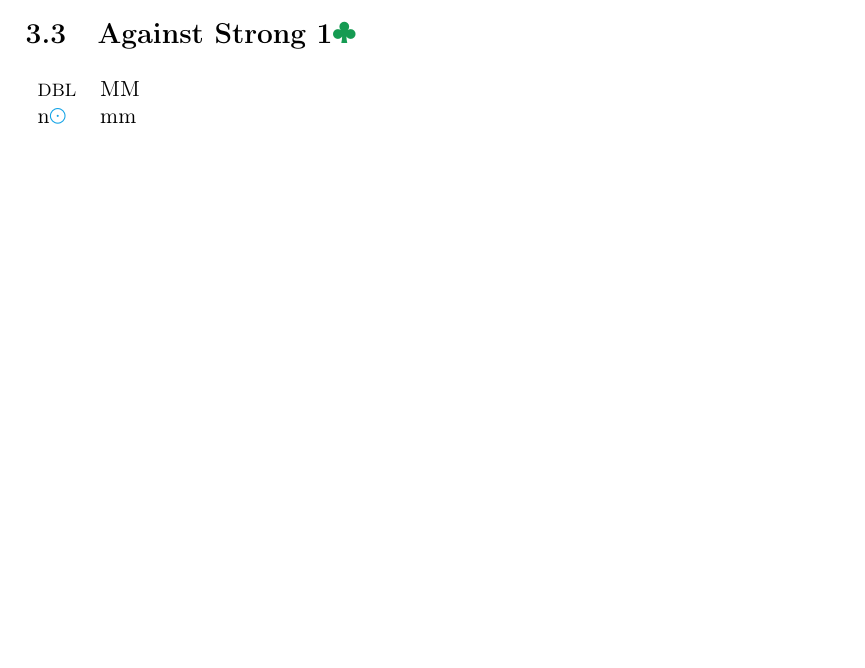
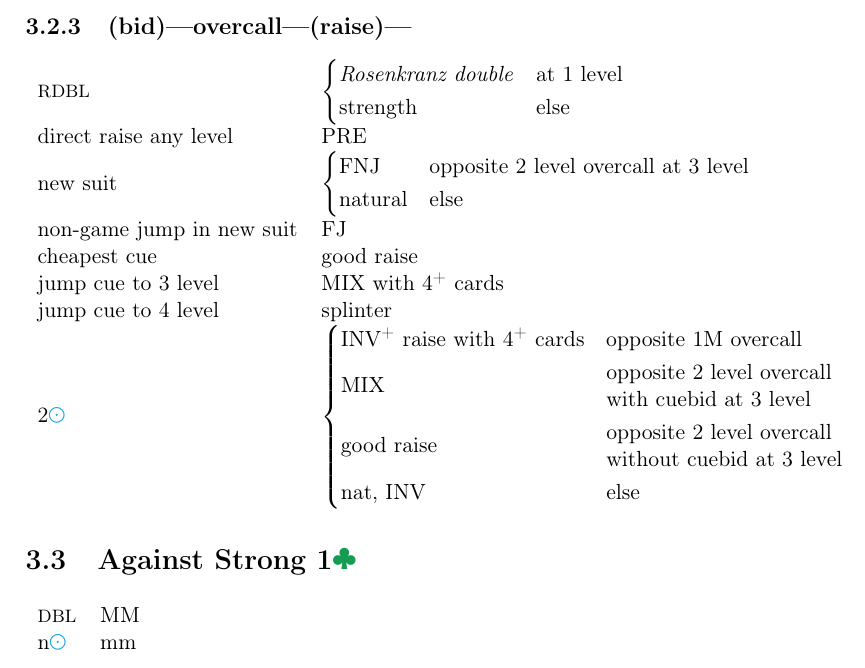
Before and after one commit to kaarelkivisalu/lak, a LaTeX document (lak/lak.tex, which reads lak/defences.tex): part of page 24 of 30 before the commit and part of page 25 of 30 after it, cut at the place of the change, the shorter picture padded with empty space. Compiled offline with pdfLaTeX; a LaTeX package or settings file that is missing is left out.

Commit message:
(bid)-overcall-(raise)

```diff
--- a/lak/defences.tex
+++ b/lak/defences.tex
@@ -43,6 +43,31 @@ All bids specified in further sections override general approach bids.
   \end{dcases}$\\
 \end{bidtable}
 \footnotetext{Lead your suit, I have a top honour (AKQ) but not enough to support you.}
+
+\subsection[(bid)--overcall--(raise)]{(bid)---overcall---(raise)---}
+
+\begin{bidtable}
+  \XX & $\begin{dcases}
+    \text{\emph{Rosenkranz double}} & \text{at 1 level}\\
+    \text{strength} & \text{else}\\
+  \end{dcases}$\\
+  direct raise any level & PRE \\
+  new suit & $\begin{dcases}
+    \text{FNJ} & \text{opposite 2 level overcall at 3 level} \\
+    \text{natural} & \text{else} \\
+  \end{dcases}$\\
+  non-game jump in new suit & FJ \\
+  cheapest cue & good raise \\
+  jump cue to 3 level & MIX with 4\+ cards \\
+  jump cue to 4 level & splinter \\
+  2\N & $\begin{dcases}
+    \text{INV\+ raise with 4\+ cards} & \text{opposite 1\M\ overcall} \\
+    \text{MIX} & \text{\makecell[l]{opposite 2 level overcall\\ with cuebid at 3 level}} \\
+    \text{good raise} & \text{\makecell[l]{opposite 2 level overcall\\ without cuebid at 3 level}} \\
+    \text{nat, INV} & \text{else} \\
+  \end{dcases}$\\
+\end{bidtable}
+
 
 \section{Against Strong 1\C}
 
```
